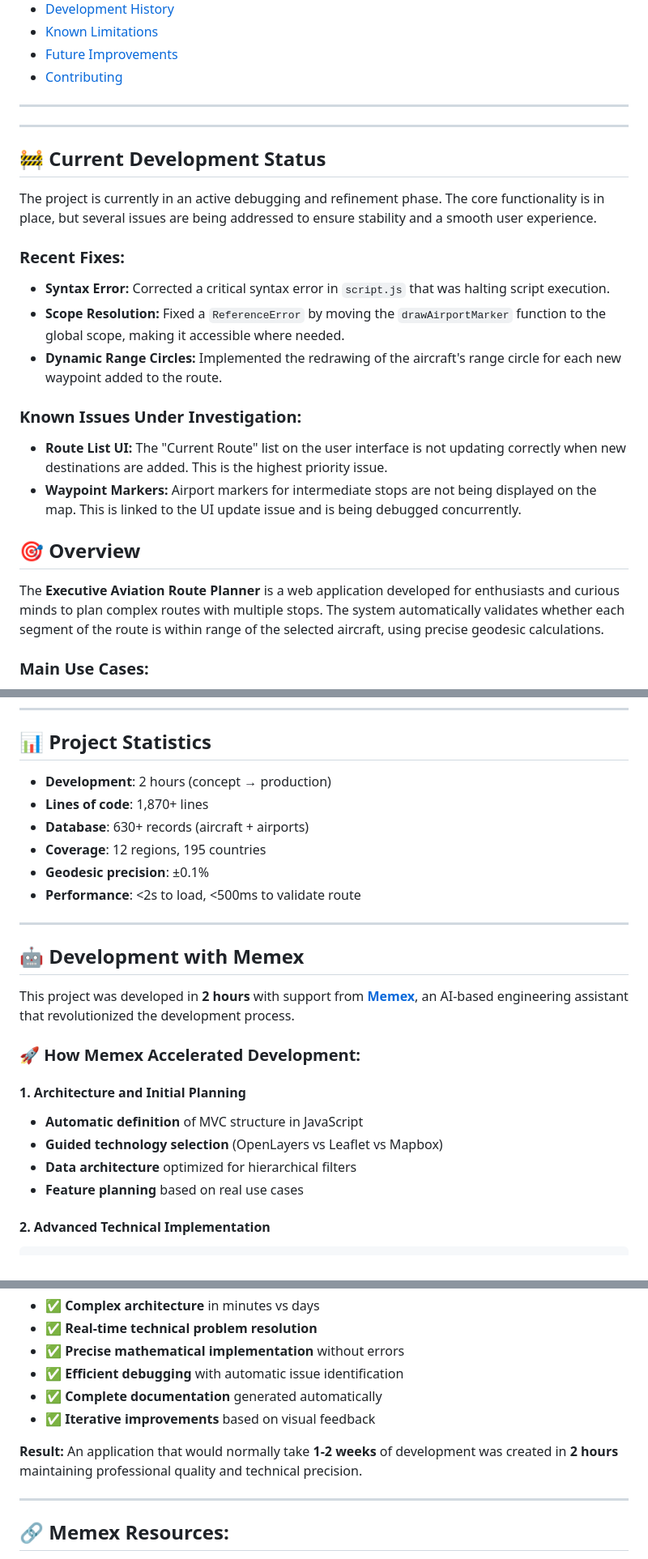
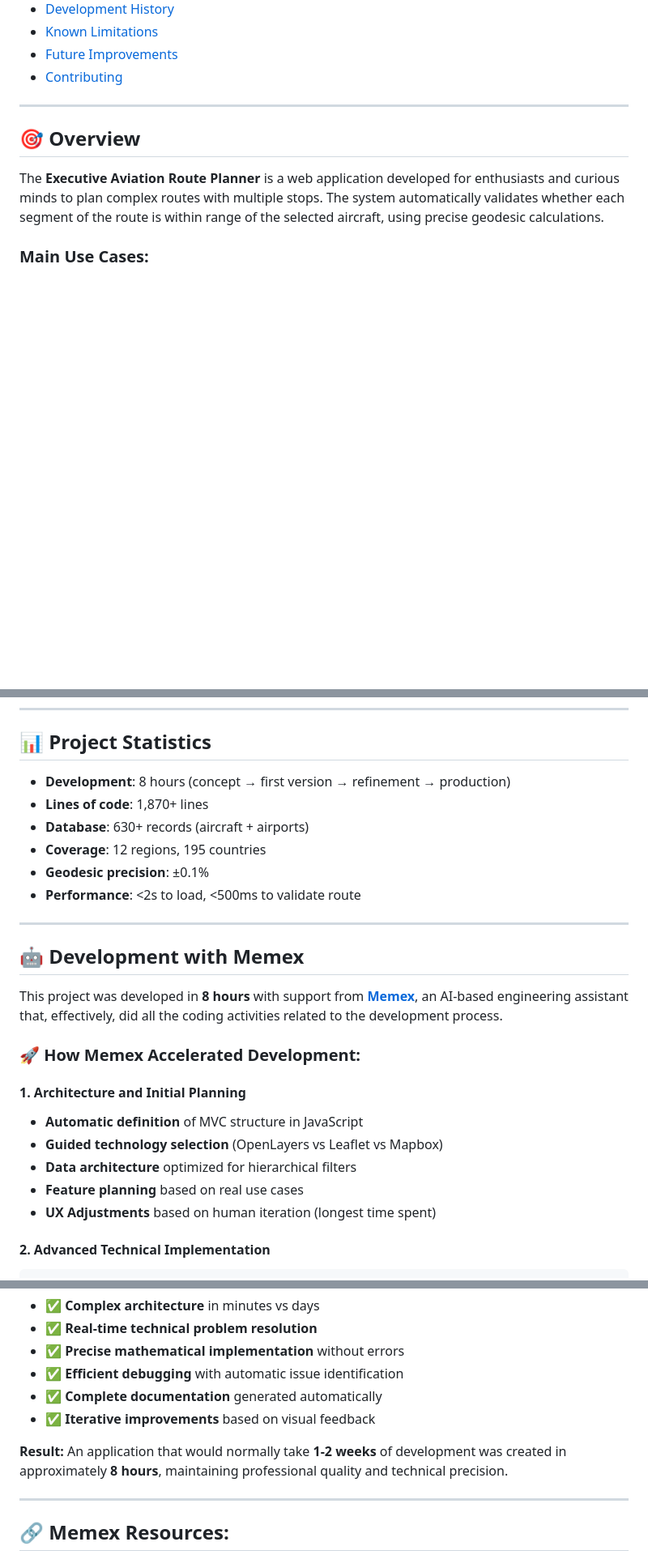
Before and after one commit to jamap/ExecutiveJetWorldMap, a Markdown page: README.md, 3 parts joined by grey strips. Shown: that part at 81% size. Rendered like a GitHub page; blank space fills up the shorter version.

```diff
--- a/README.md
+++ b/README.md
@@ -25,20 +25,7 @@ Interactive web system for executive aviation route planning with range validati
 - [Contributing](#contributing)
 
 ---
----
 
-## 🚧 **Current Development Status**
-
-The project is currently in an active debugging and refinement phase. The core functionality is in place, but several issues are being addressed to ensure stability and a smooth user experience.
-
-### **Recent Fixes:**
-- **Syntax Error:** Corrected a critical syntax error in `script.js` that was halting script execution.
-- **Scope Resolution:** Fixed a `ReferenceError` by moving the `drawAirportMarker` function to the global scope, making it accessible where needed.
-- **Dynamic Range Circles:** Implemented the redrawing of the aircraft's range circle for each new waypoint added to the route.
-
-### **Known Issues Under Investigation:**
-- **Route List UI:** The "Current Route" list on the user interface is not updating correctly when new destinations are added. This is the highest priority issue.
-- **Waypoint Markers:** Airport markers for intermediate stops are not being displayed on the map. This is linked to the UI update issue and is being debugged concurrently.
 
 ## 🎯 **Overview**
 
@@ -989,7 +963,7 @@ A: Open a GitHub Issue with IATA code, location and justification for inclusion.
 
 ## 📊 **Project Statistics**
 
-- **Development**: 2 hours (concept → production)
+- **Development**: 8 hours (concept → first version → refinement → production)
 - **Lines of code**: 1,870+ lines
 - **Database**: 630+ records (aircraft + airports)
 - **Coverage**: 12 regions, 195 countries
@@ -1000,7 +974,7 @@ A: Open a GitHub Issue with IATA code, location and justification for inclusion.
 
 ## 🤖 **Development with Memex**
 
-This project was developed in **2 hours** with support from **[Memex](https://memex.tech)**, an AI-based engineering assistant that revolutionized the development process.
+This project was developed in **8 hours** with support from **[Memex](https://memex.tech)**, an AI-based engineering assistant that, effectively, did all the coding activities related to the development process.
 
 ### **🚀 How Memex Accelerated Development:**
 
@@ -1010,6 +984,7 @@ This project was developed in **2 hours** with support from **[Memex](https://me
 - **Guided technology selection** (OpenLayers vs Leaflet vs Mapbox)
 - **Data architecture** optimized for hierarchical filters
 - **Feature planning** based on real use cases
+- **UX Adjustments** based on human iteration (longest time spent)
 
 #### **2. Advanced Technical Implementation**
 
@@ -1227,7 +1165,7 @@ if (currentRange >= 20000) {
 - ✅ **Complete documentation** generated automatically
 - ✅ **Iterative improvements** based on visual feedback
 
-**Result:** An application that would normally take **1-2 weeks** of development was created in **2 hours** maintaining professional quality and technical precision.
+**Result:** An application that would normally take **1-2 weeks** of development was created in approximately **8 hours**, maintaining professional quality and technical precision.
 
 ---
 
```
Also changed, not shown: other parts of README.md (+17 -67 lines).
